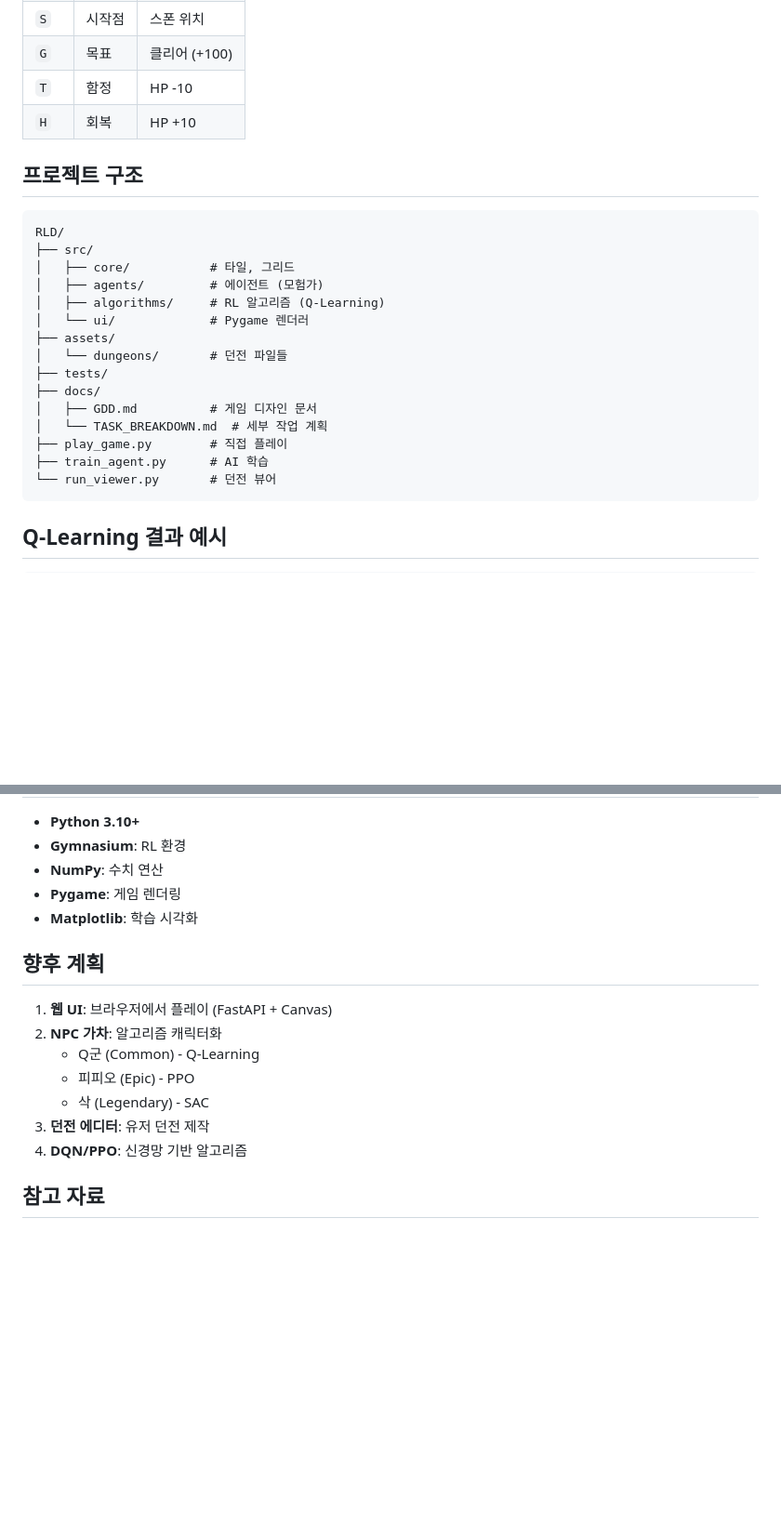
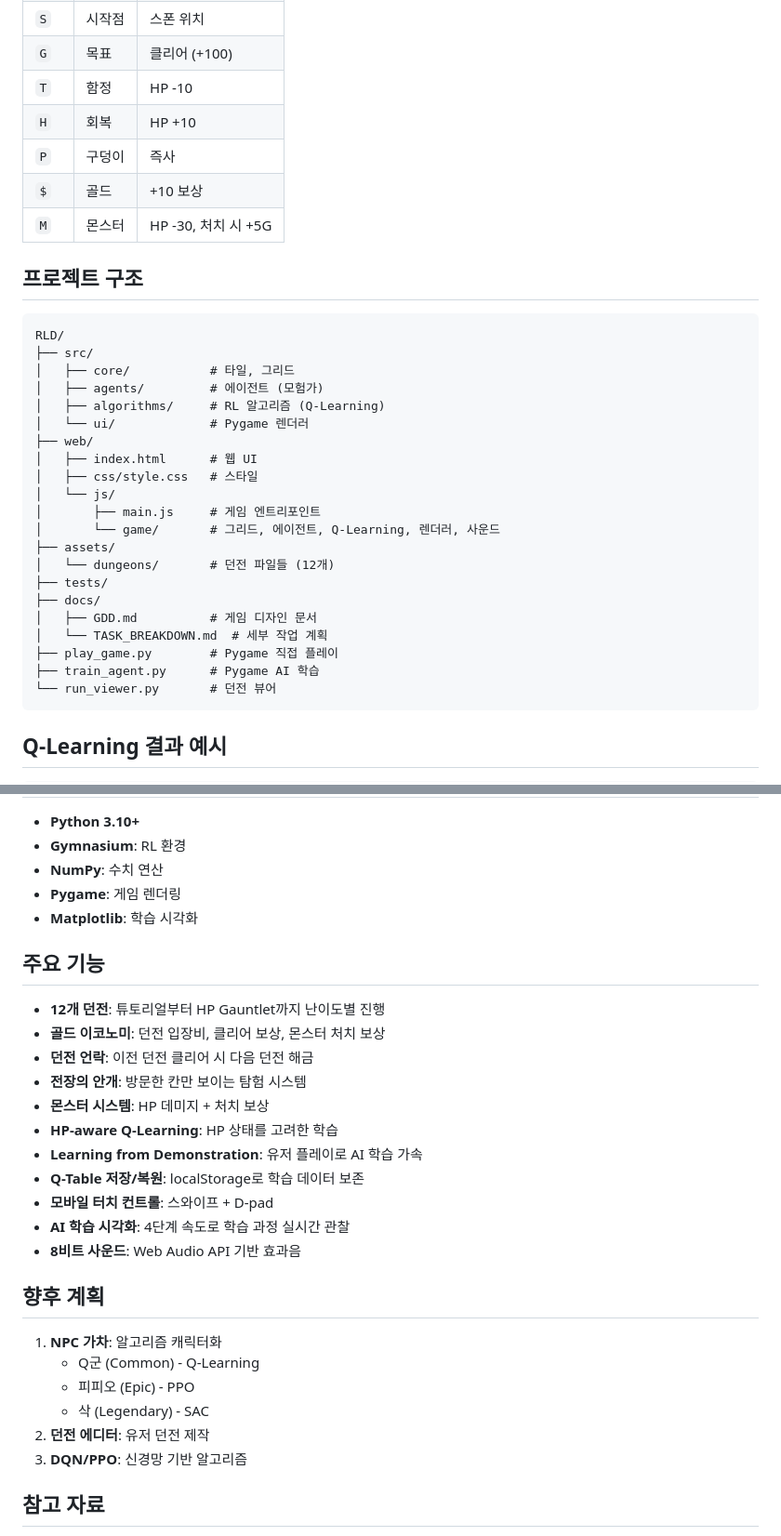
Before and after one commit to kalliroku/RLD, a Markdown page: README.md, 2 parts joined by grey strips. Shown at 93% size. Drawn GitHub-style; blank space fills up the shorter version.

````diff
--- a/README.md
+++ b/README.md
@@ -92,6 +98,9 @@ assets/dungeons/
 | `G` | 목표 | 클리어 (+100) |
 | `T` | 함정 | HP -10 |
 | `H` | 회복 | HP +10 |
+| `P` | 구덩이 | 즉사 |
+| `$` | 골드 | +10 보상 |
+| `M` | 몬스터 | HP -30, 처치 시 +5G |
 
 ## 프로젝트 구조
 
@@ -102,14 +111,20 @@ RLD/
 │   ├── agents/         # 에이전트 (모험가)
 │   ├── algorithms/     # RL 알고리즘 (Q-Learning)
 │   └── ui/             # Pygame 렌더러
+├── web/
+│   ├── index.html      # 웹 UI
+│   ├── css/style.css   # 스타일
+│   └── js/
+│       ├── main.js     # 게임 엔트리포인트
+│       └── game/       # 그리드, 에이전트, Q-Learning, 렌더러, 사운드
 ├── assets/
-│   └── dungeons/       # 던전 파일들
+│   └── dungeons/       # 던전 파일들 (12개)
 ├── tests/
 ├── docs/
 │   ├── GDD.md          # 게임 디자인 문서
 │   └── TASK_BREAKDOWN.md  # 세부 작업 계획
-├── play_game.py        # 직접 플레이
-├── train_agent.py      # AI 학습
+├── play_game.py        # Pygame 직접 플레이
+├── train_agent.py      # Pygame AI 학습
 └── run_viewer.py       # 던전 뷰어
 ```
 
@@ -137,15 +152,28 @@ RLD/
 - **Pygame**: 게임 렌더링
 - **Matplotlib**: 학습 시각화
 
+## 주요 기능
+
+- **12개 던전**: 튜토리얼부터 HP Gauntlet까지 난이도별 진행
+- **골드 이코노미**: 던전 입장비, 클리어 보상, 몬스터 처치 보상
+- **던전 언락**: 이전 던전 클리어 시 다음 던전 해금
+- **전장의 안개**: 방문한 칸만 보이는 탐험 시스템
+- **몬스터 시스템**: HP 데미지 + 처치 보상
+- **HP-aware Q-Learning**: HP 상태를 고려한 학습
+- **Learning from Demonstration**: 유저 플레이로 AI 학습 가속
+- **Q-Table 저장/복원**: localStorage로 학습 데이터 보존
+- **모바일 터치 컨트롤**: 스와이프 + D-pad
+- **AI 학습 시각화**: 4단계 속도로 학습 과정 실시간 관찰
+- **8비트 사운드**: Web Audio API 기반 효과음
+
 ## 향후 계획
 
-1. **웹 UI**: 브라우저에서 플레이 (FastAPI + Canvas)
-2. **NPC 가차**: 알고리즘 캐릭터화
+1. **NPC 가차**: 알고리즘 캐릭터화
    - Q군 (Common) - Q-Learning
    - 피피오 (Epic) - PPO
    - 삭 (Legendary) - SAC
-3. **던전 에디터**: 유저 던전 제작
-4. **DQN/PPO**: 신경망 기반 알고리즘
+2. **던전 에디터**: 유저 던전 제작
+3. **DQN/PPO**: 신경망 기반 알고리즘
 
 ## 참고 자료
 
````
Also changed, not shown: other parts of README.md (+12 -6 lines), docs/GDD.md (+2 -2 lines), docs/TASK_BREAKDOWN.md (+23 -4 lines).
